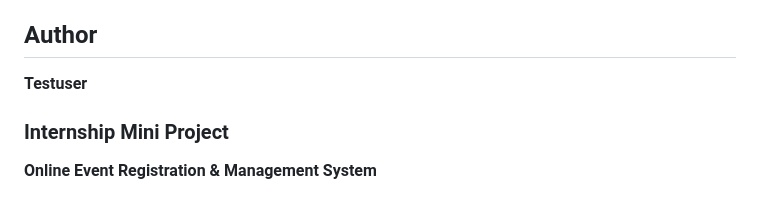
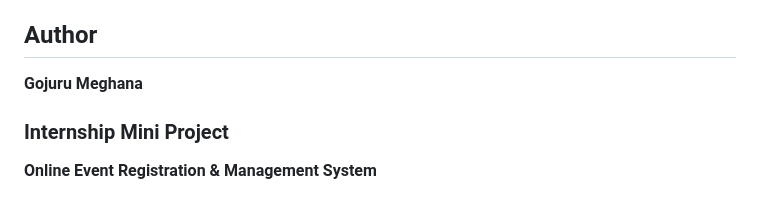
Before and after one commit to Gojur/Online_Event_management, a Markdown page: README.md, the part around the change. Drawn GitHub-style.

```diff
--- a/README.md
+++ b/README.md
@@ -381,7 +381,7 @@ The project provides practical experience in full-stack development, database in
 
 ## Author
 
-**Testuser**
+**Gojuru Meghana**
 
 ### Internship Mini Project
 
```
